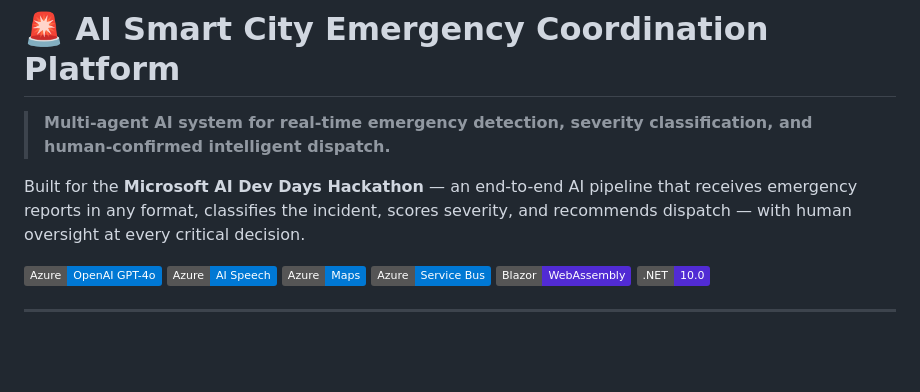
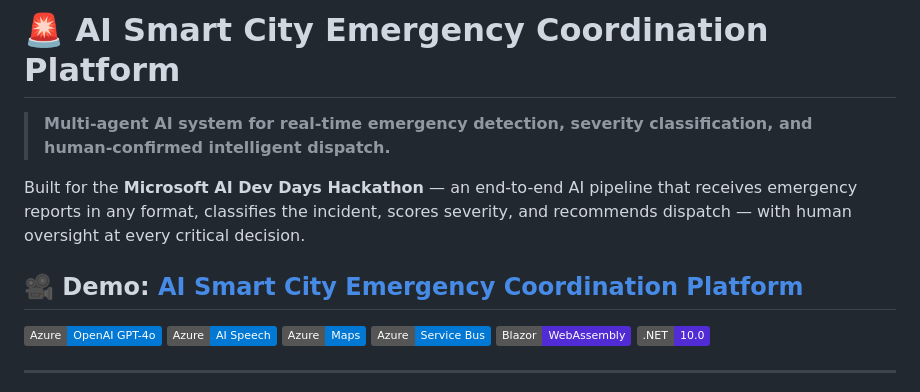
Before and after one commit to nchaubey12/AI-Smart-City-Emergency-Coordination-Platform, a Markdown page: README.md, the part around the change. Drawn GitHub-style; badges without logos; blank space fills up the shorter version.

Commit message:
Enhance README with demo link
Added a demo link and Azure service badges to README.

```diff
--- a/README.md
+++ b/README.md
@@ -3,6 +3,8 @@
 > **Multi-agent AI system for real-time emergency detection, severity classification, and human-confirmed intelligent dispatch.**
 
 Built for the **Microsoft AI Dev Days Hackathon** — an end-to-end AI pipeline that receives emergency reports in any format, classifies the incident, scores severity, and recommends dispatch — with human oversight at every critical decision.
+
+## 🎥 Demo: [AI Smart City Emergency Coordination Platform](https://youtu.be/iXBSRSyHBnM)
 
 [![Azure OpenAI](https://img.shields.io/badge/Azure-OpenAI%20GPT--4o-0078D4?style=flat&logo=microsoft-azure)](https://azure.microsoft.com/en-us/products/ai-services/openai-service)
 [![Azure Speech](https://img.shields.io/badge/Azure-AI%20Speech-0078D4?style=flat&logo=microsoft-azure)](https://azure.microsoft.com/en-us/products/ai-services/ai-speech)
```
